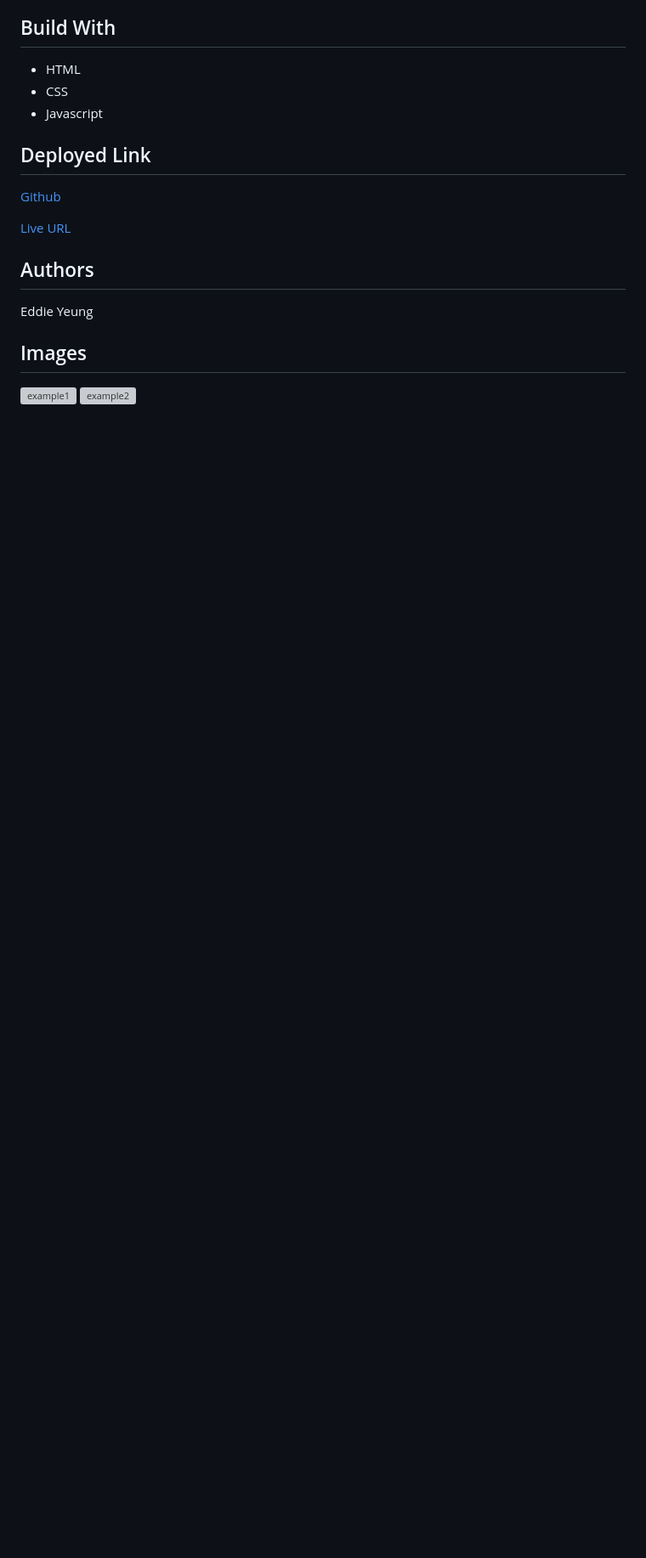
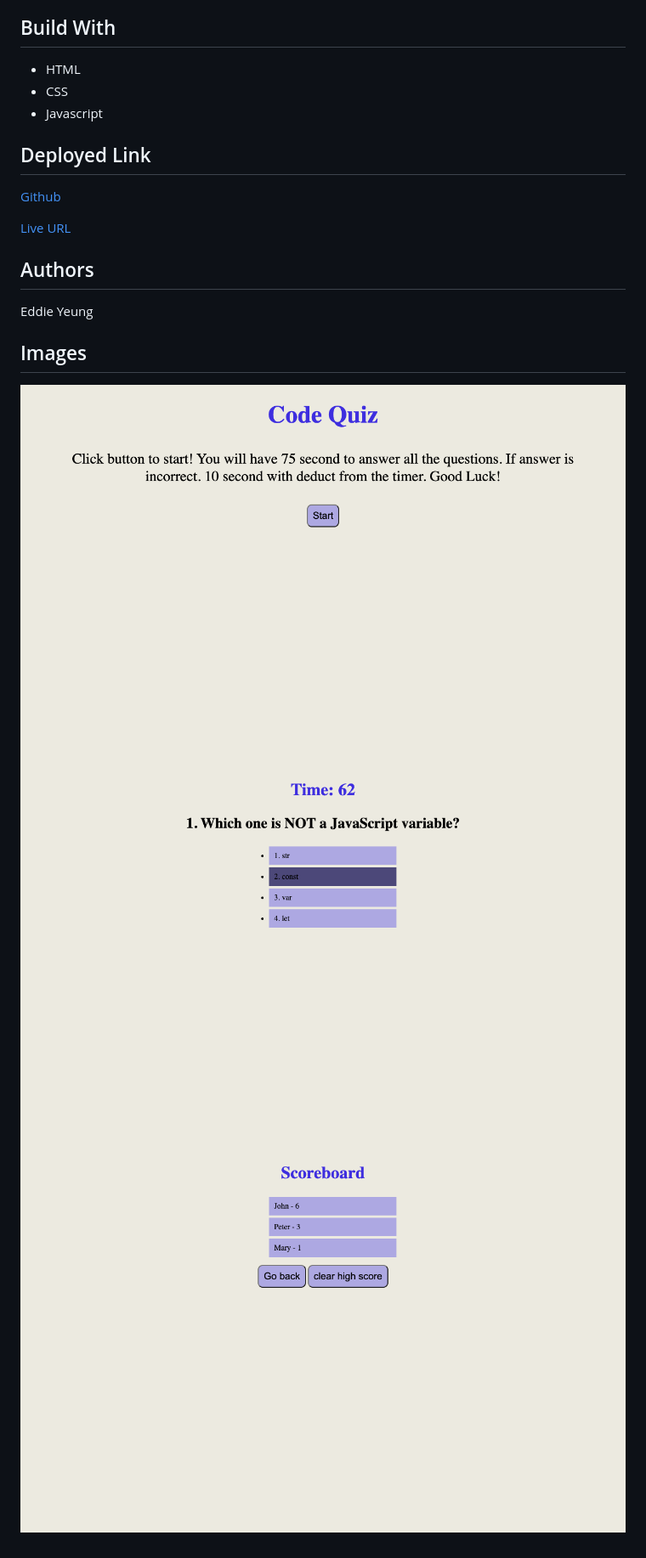
Before and after one commit to eycs0317/codeQuiz, a Markdown page: README.md, the part around the change. Shown at 85% size. Rendered like a GitHub page; pictures changed too: images/01.png (added), images/02.png (added), images/03.png (added); blank space fills up the shorter version; grey boxes are pictures that could not be loaded.

Commit message:
working on readme - testing

```diff
--- a/README.md
+++ b/README.md
@@ -31,5 +31,6 @@ git clone https://github.com/awolrob/code-quiz.git
 Eddie Yeung
 
 ## Images
-![example1]()
-![example2](/Images/image2.png)
+![example1](/images/01.png)
+![example2](/images/02.png)
+![example3](/images/03.png)
```
Also changed, not shown: 2 other files.
